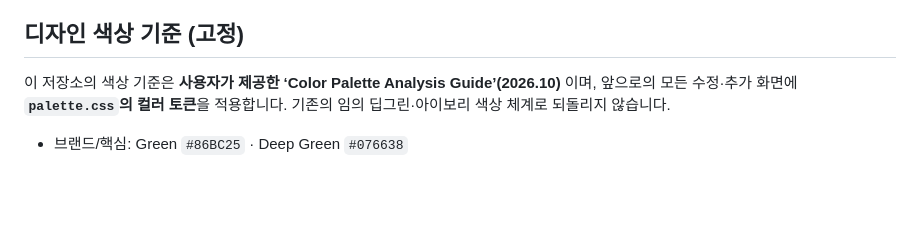
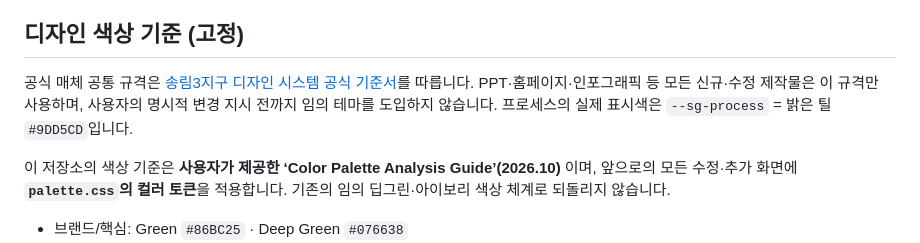
Before and after one commit to lukepark3462/TakeOverProcess, a Markdown page: README.md, the part around the change. Drawn GitHub-style; blank space fills up the shorter version.

Commit message:
docs: link official cross-media design standard

```diff
--- a/README.md
+++ b/README.md
@@ -36,6 +36,8 @@
 
 ## 디자인 색상 기준 (고정)
 
+공식 매체 공통 규격은 [송림3지구 디자인 시스템 공식 기준서](DESIGN_SYSTEM.md)를 따릅니다. PPT·홈페이지·인포그래픽 등 모든 신규·수정 제작물은 이 규격만 사용하며, 사용자의 명시적 변경 지시 전까지 임의 테마를 도입하지 않습니다. 프로세스의 실제 표시색은 `--sg-process` = 밝은 틸 `#9DD5CD`입니다.
+
 이 저장소의 색상 기준은 **사용자가 제공한 ‘Color Palette Analysis Guide’(2026.10)** 이며, 앞으로의 모든 수정·추가 화면에 **`palette.css`의 컬러 토큰**을 적용합니다. 기존의 임의 딥그린·아이보리 색상 체계로 되돌리지 않습니다.
 
 - 브랜드/핵심: Green `#86BC25` · Deep Green `#076638`
```
